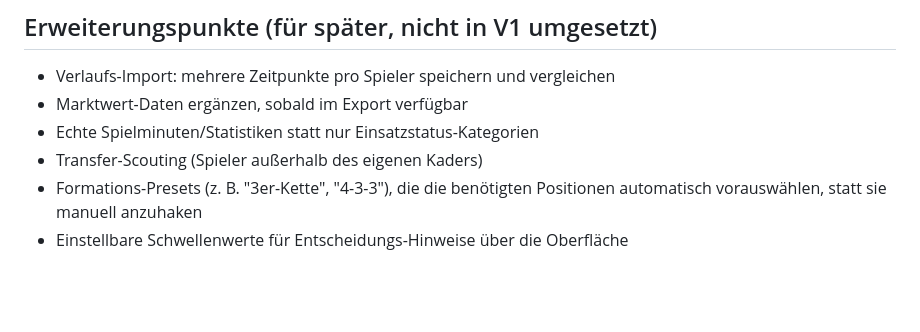
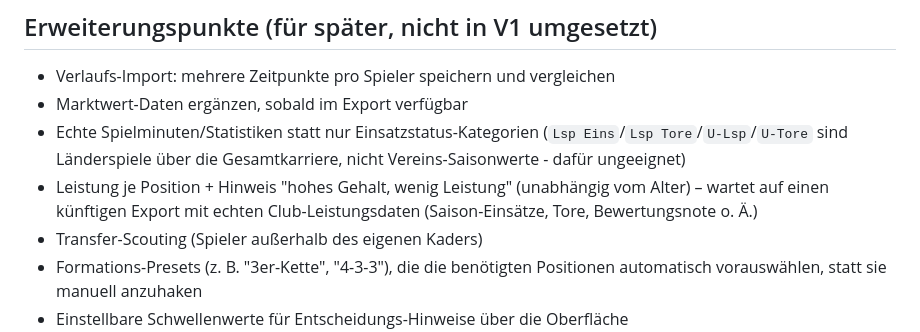
Before and after one commit to anonymer-glitch/fm26-kaderanalyse, a Markdown page: README.md, the part around the change. Drawn GitHub-style; blank space fills up the shorter version.

Commit message:
Note performance-vs-salary hint in backlog, clarify Lsp columns
Records the "Leistung je Position" / "high salary, low output" idea
in the extension points, blocked on a future export with real club
performance data. Also documents that Lsp Eins/Lsp Tore/U-Lsp/U-Tore
are career international caps, not club season stats, to avoid
re-deriving the wrong assumption later.

Co-Authored-By: Claude Sonnet 5 <noreply@anthropic.com>

```diff
--- a/README.md
+++ b/README.md
@@ -54,7 +54,8 @@ Transfer-Scouting (Spieler außerhalb des eigenen Kaders), automatische Taktik-/
 
 - Verlaufs-Import: mehrere Zeitpunkte pro Spieler speichern und vergleichen
 - Marktwert-Daten ergänzen, sobald im Export verfügbar
-- Echte Spielminuten/Statistiken statt nur Einsatzstatus-Kategorien
+- Echte Spielminuten/Statistiken statt nur Einsatzstatus-Kategorien (`Lsp Eins`/`Lsp Tore`/`U-Lsp`/`U-Tore` sind Länderspiele über die Gesamtkarriere, nicht Vereins-Saisonwerte - dafür ungeeignet)
+- Leistung je Position + Hinweis "hohes Gehalt, wenig Leistung" (unabhängig vom Alter) – wartet auf einen künftigen Export mit echten Club-Leistungsdaten (Saison-Einsätze, Tore, Bewertungsnote o. Ä.)
 - Transfer-Scouting (Spieler außerhalb des eigenen Kaders)
 - Formations-Presets (z. B. "3er-Kette", "4-3-3"), die die benötigten Positionen automatisch vorauswählen, statt sie manuell anzuhaken
 - Einstellbare Schwellenwerte für Entscheidungs-Hinweise über die Oberfläche
```
